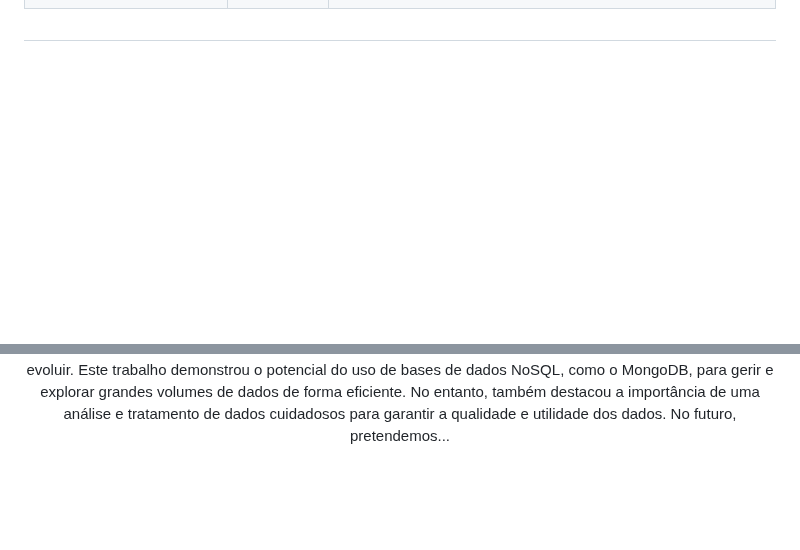
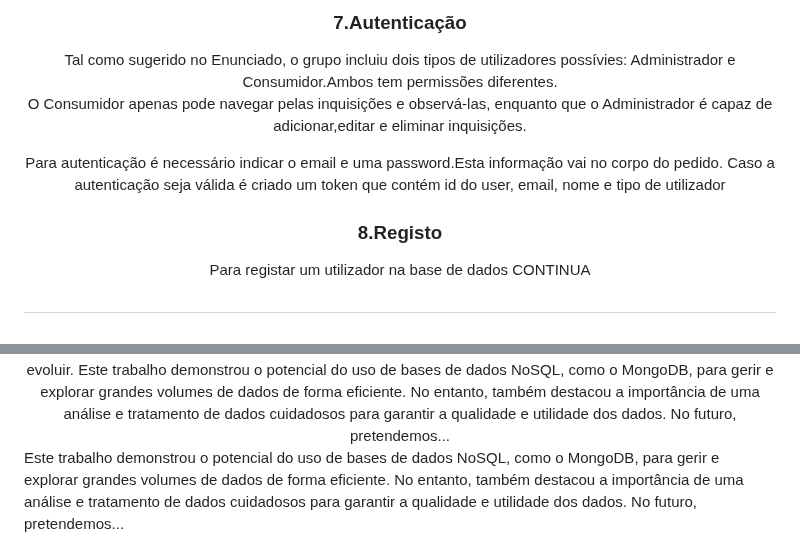
Before and after one commit to ARTurleite6/EW_PL, a Markdown page: README.md, 2 parts joined by grey strips. GitHub-like rendering; blank space fills up the shorter version.

```diff
--- a/README.md
+++ b/README.md
@@ -70,0 +86,16 @@ O grupo organizou o trabalho em etapas, para conseguir trabalhar de uma forma ma
+<h1></h1>
+
+<h3>7.Autenticação</h3>
+Tal como sugerido no Enunciado, o grupo incluiu dois tipos de utilizadores possívies: Administrador e Consumidor.Ambos tem permissões diferentes.
+
+O Consumidor apenas pode navegar pelas inquisições e observá-las, enquanto que o Administrador é capaz de adicionar,editar e eliminar inquisições.
+
+Para autenticação é necessário indicar o email e uma password.Esta informação vai no corpo do pedido.
+Caso a autenticação seja válida é criado um token que contém id do user, email, nome e tipo de utilizador
+
+<h3>8.Registo</h3>
+    Para registar um utilizador na base de dados CONTINUA
+<h1></h1>
+
+
+
@@ -77,3 +112,6 @@ A interface web desenvolvida permite uma navegação intuitiva e flexível pelos
 Este trabalho demonstrou o potencial do uso de bases de dados NoSQL, como o MongoDB, para gerir e explorar grandes volumes de dados de forma eficiente. No entanto, também destacou a importância de uma análise e tratamento de dados cuidadosos para garantir a qualidade e utilidade dos dados.
 No futuro, pretendemos...
 </center>
+Este trabalho demonstrou o potencial do uso de bases de dados NoSQL, como o MongoDB, para gerir e explorar grandes volumes de dados de forma eficiente. No entanto, também destacou a importância de uma análise e tratamento de dados cuidadosos para garantir a qualidade e utilidade dos dados.
+No futuro, pretendemos...
+</center>
```
Also changed, not shown: other parts of README.md (+28 -9 lines).
